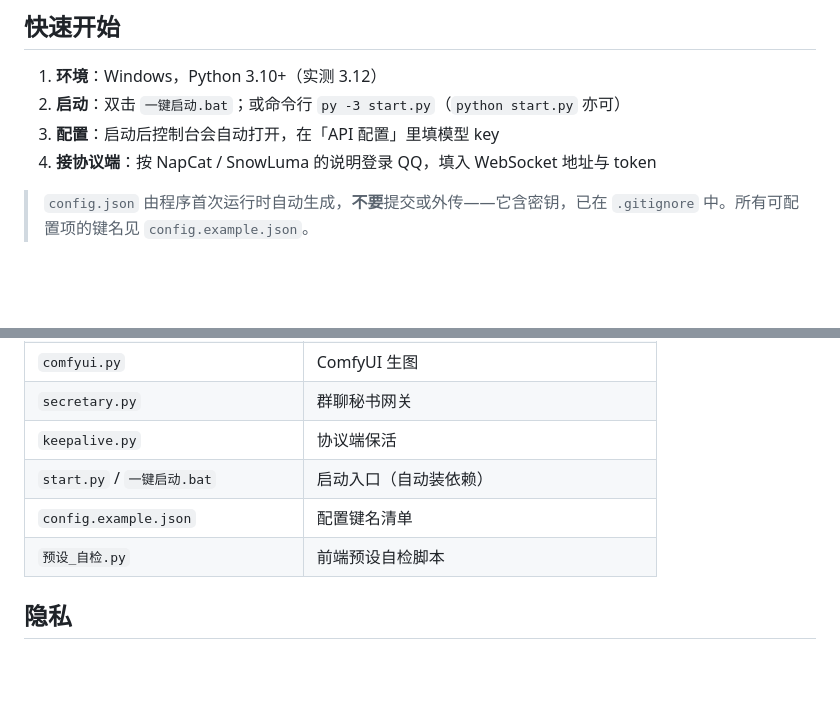
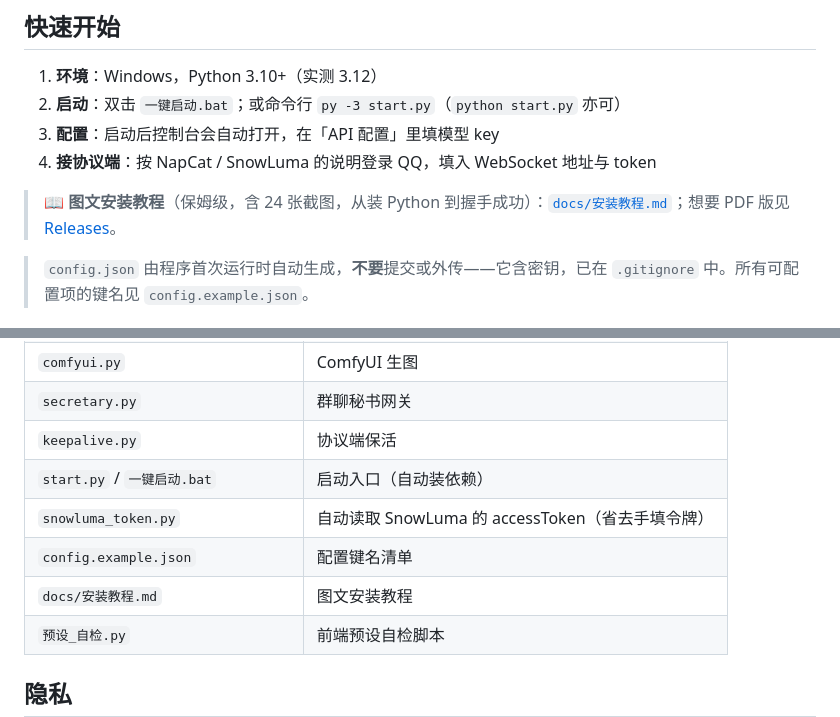
Before and after one commit to hanmangxing/QQX_AIBot, a Markdown page: README.md, 2 parts joined by grey strips. Drawn GitHub-style; blank space fills up the shorter version.

```diff
--- a/README.md
+++ b/README.md
@@ -61,6 +61,8 @@ QQX_AIBot 把这些打包成一套可运行的整体：**协议端保活 + 多
 3. **配置**：启动后控制台会自动打开，在「API 配置」里填模型 key
 4. **接协议端**：按 NapCat / SnowLuma 的说明登录 QQ，填入 WebSocket 地址与 token
 
+> 📖 **图文安装教程**（保姆级，含 24 张截图，从装 Python 到握手成功）：[`docs/安装教程.md`](docs/安装教程.md)；想要 PDF 版见 [Releases](../../releases)。
+
 > `config.json` 由程序首次运行时自动生成，**不要**提交或外传——它含密钥，已在 `.gitignore` 中。所有可配置项的键名见 `config.example.json`。
 
 ## 目录结构
@@ -83,7 +85,9 @@ QQX_AIBot 把这些打包成一套可运行的整体：**协议端保活 + 多
 | `secretary.py` | 群聊秘书网关 |
 | `keepalive.py` | 协议端保活 |
 | `start.py` / `一键启动.bat` | 启动入口（自动装依赖） |
+| `snowluma_token.py` | 自动读取 SnowLuma 的 accessToken（省去手填令牌） |
 | `config.example.json` | 配置键名清单 |
+| `docs/安装教程.md` | 图文安装教程 |
 | `预设_自检.py` | 前端预设自检脚本 |
 
 ## 隐私
```
Also changed, not shown: other parts of README.md (+5 -6 lines).
